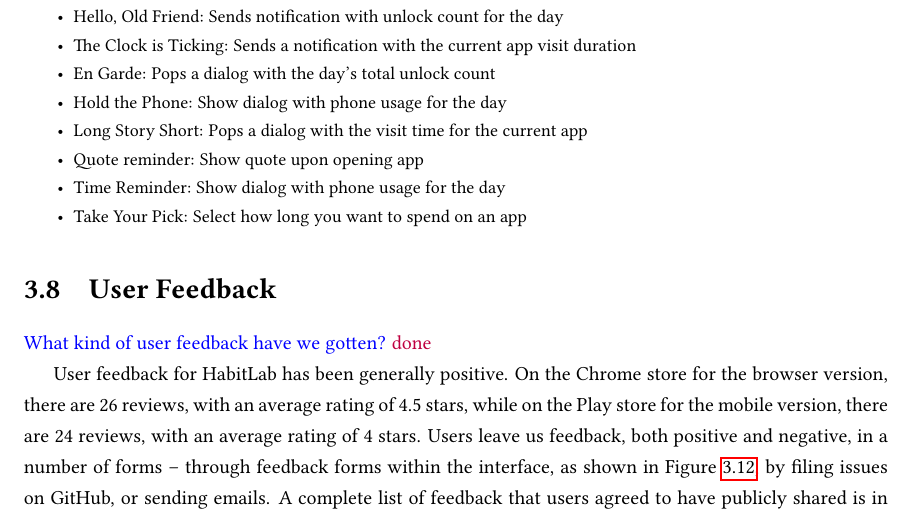
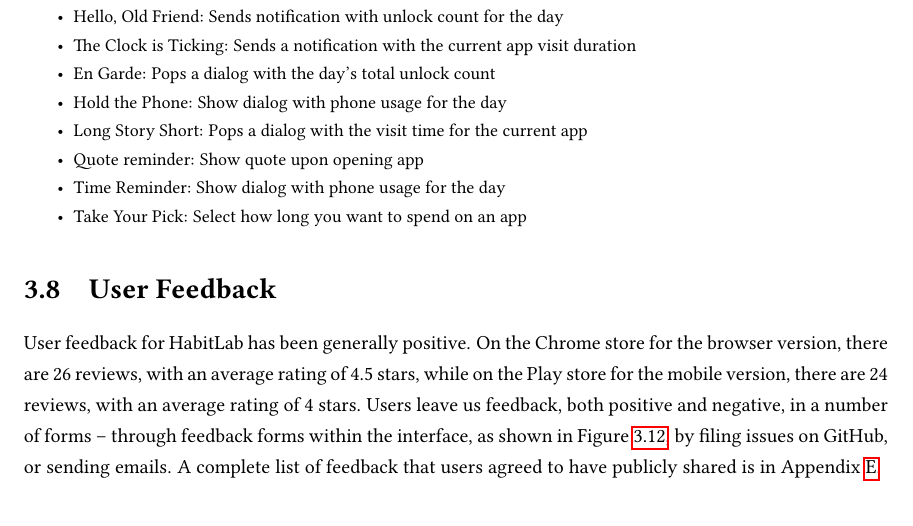
Before and after one commit to gkovacs/phd_thesis, a LaTeX thesis (main.tex, which reads S_feedback.tex): part of page 35 of 206, cut so that both start at the same text. Compiled offline with pdfLaTeX.

Commit message:
Updates from Overleaf

```diff
--- a/S_feedback.tex
+++ b/S_feedback.tex
@@ -1,7 +1,7 @@
 
 \section{User Feedback}
 
-\msb{What kind of user feedback have we gotten?} \geza{done}
+%\msb{What kind of user feedback have we gotten?} \geza{done}
 
 User feedback for HabitLab has been generally positive. On the Chrome store for the browser version, there are 26 reviews, with an average rating of 4.5 stars, while on the Play store for the mobile version, there are 24 reviews, with an average rating of 4 stars. Users leave us feedback, both positive and negative, in a number of forms -- through feedback forms within the interface, as shown in Figure~\ref{fig:feedback_form}, by filing issues on GitHub, or sending emails. A complete list of feedback that users agreed to have publicly shared is in Appendix~\ref{ch:github}.
 
```
